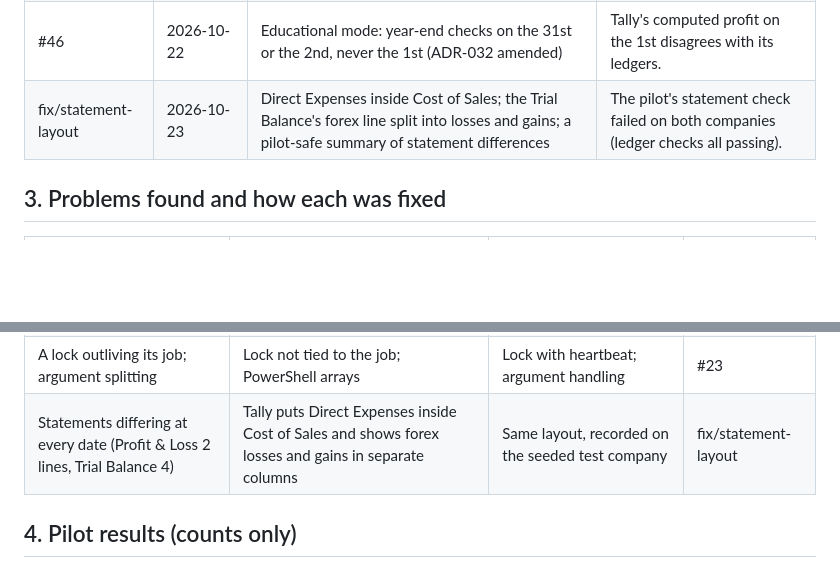
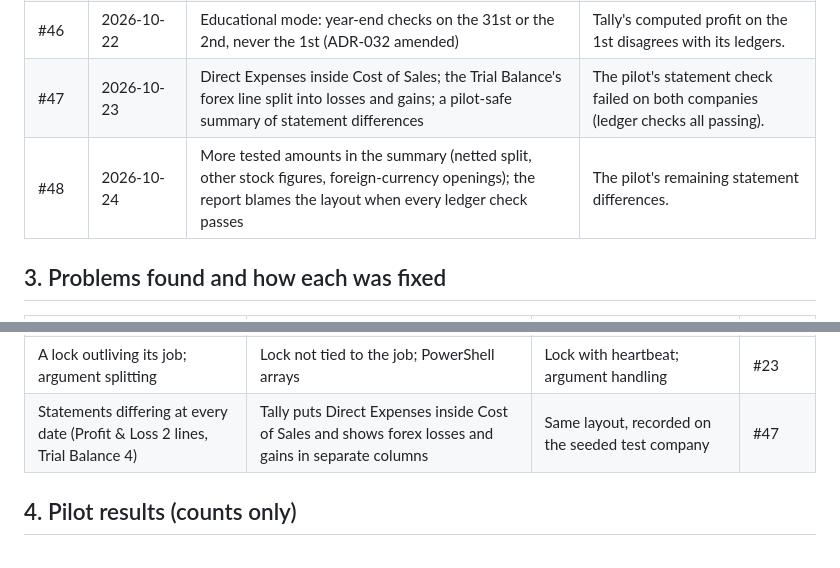
Before and after one commit to empirical-logic-2026/ledgerbridge, a Markdown page: docs/project-history.md, 2 parts joined by grey strips. GitHub-like rendering; blank space fills up the shorter version.

Commit message:
VAL-015: docs for the statement diagnostics (rulebook 16.6, progress log, project history)
Co-Authored-By: Claude Opus 5.5 <noreply@anthropic.com>

```diff
--- a/docs/project-history.md
+++ b/docs/project-history.md
@@ -64,7 +64,8 @@ Design work alongside: AI data protection (#3), the dashboard home page design (
 | #37 to #44 | 2026-10-19 to 2026-10-22 | dev.ps1 tests on Windows in CI; A3 simplicity review (Tally connector, transform, validation and analyse, workers, scripts) with every result identical before and after; the review's findings fixed | Code the developer can fully understand; bugs found on the way fixed with tests. |
 | #45 | 2026-10-22 | The source's stock values and foreign-currency revaluations stored as source figures; Trial Balance, Profit & Loss and Balance Sheet laid out as Tally's and checked against its own reports line by line (ADR-040) | Reports must equal Tally's; recorded on the test company with integration on and off. |
 | #46 | 2026-10-22 | Educational mode: year-end checks on the 31st or the 2nd, never the 1st (ADR-032 amended) | Tally's computed profit on the 1st disagrees with its ledgers. |
-| fix/statement-layout | 2026-10-23 | Direct Expenses inside Cost of Sales; the Trial Balance's forex line split into losses and gains; a pilot-safe summary of statement differences | The pilot's statement check failed on both companies (ledger checks all passing). |
+| #47 | 2026-10-23 | Direct Expenses inside Cost of Sales; the Trial Balance's forex line split into losses and gains; a pilot-safe summary of statement differences | The pilot's statement check failed on both companies (ledger checks all passing). |
+| #48 | 2026-10-24 | More tested amounts in the summary (netted split, other stock figures, foreign-currency openings); the report blames the layout when every ledger check passes | The pilot's remaining statement differences. |
 
 ## 3. Problems found and how each was fixed
 
@@ -85,7 +86,7 @@ Design work alongside: AI data protection (#3), the dashboard home page design (
 | Three customers differing | Foreign-currency ledgers revalued by Tally | Book value from Tally's own vouchers | #30, #31, #33 |
 | Opening difference warning | Our figure differed from what Tally displays | Use Tally's own trial balance line | #33 |
 | A lock outliving its job; argument splitting | Lock not tied to the job; PowerShell arrays | Lock with heartbeat; argument handling | #23 |
-| Statements differing at every date (Profit & Loss 2 lines, Trial Balance 4) | Tally puts Direct Expenses inside Cost of Sales and shows forex losses and gains in separate columns | Same layout, recorded on the seeded test company | fix/statement-layout |
+| Statements differing at every date (Profit & Loss 2 lines, Trial Balance 4) | Tally puts Direct Expenses inside Cost of Sales and shows forex losses and gains in separate columns | Same layout, recorded on the seeded test company | #47 |
 
 ## 4. Pilot results (counts only)
 
```
Also changed, not shown: docs/progress-log.md (+1 -0 lines), docs/rules/validation-and-conversion-rules.md (+5 -3 lines).
